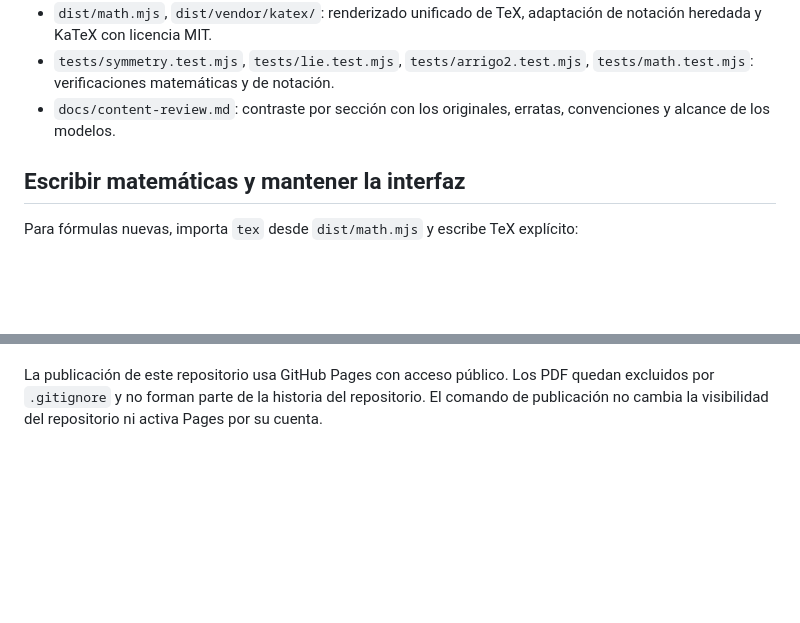
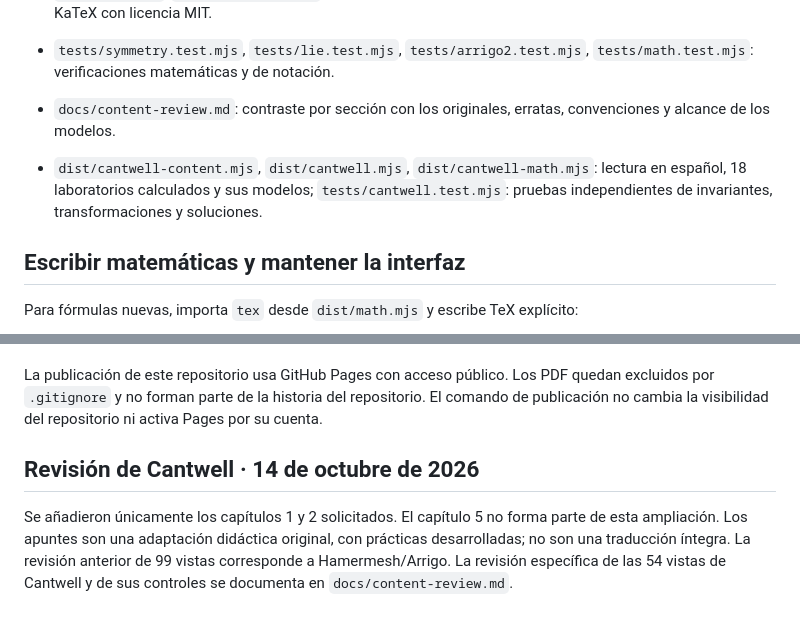
Before and after one commit to prcalopa/hamermesh-lab, a Markdown page: README.md, 2 parts joined by grey strips. GitHub-like rendering; blank space fills up the shorter version.

```diff
--- a/README.md
+++ b/README.md
@@ -41,6 +44,8 @@ Si necesita laboratorios propios, añade un módulo con una función que reciba
 - `dist/math.mjs`, `dist/vendor/katex/`: renderizado unificado de TeX, adaptación de notación heredada y KaTeX con licencia MIT.
 - `tests/symmetry.test.mjs`, `tests/lie.test.mjs`, `tests/arrigo2.test.mjs`, `tests/math.test.mjs`: verificaciones matemáticas y de notación.
 - `docs/content-review.md`: contraste por sección con los originales, erratas, convenciones y alcance de los modelos.
+
+- `dist/cantwell-content.mjs`, `dist/cantwell.mjs`, `dist/cantwell-math.mjs`: lectura en español, 18 laboratorios calculados y sus modelos; `tests/cantwell.test.mjs`: pruebas independientes de invariantes, transformaciones y soluciones.
 
 ## Escribir matemáticas y mantener la interfaz
 
@@ -92,3 +97,7 @@ bash scripts/deploy-github-pages.sh
 El script comprueba las matemáticas y publica una instantánea de la web, con actualizaciones normales sin forzar la historia. GitHub Pages debe configurarse en Settings → Pages con Source **Deploy from a branch**, rama **gh-pages** y carpeta **/(root)**. Los módulos, estilos y enlaces usan rutas relativas, compatibles con la subcarpeta del proyecto.
 
 La publicación de este repositorio usa GitHub Pages con acceso público. Los PDF quedan excluidos por `.gitignore` y no forman parte de la historia del repositorio. El comando de publicación no cambia la visibilidad del repositorio ni activa Pages por su cuenta.
+
+## Revisión de Cantwell · 14 de octubre de 2026
+
+Se añadieron únicamente los capítulos 1 y 2 solicitados. El capítulo 5 no forma parte de esta ampliación. Los apuntes son una adaptación didáctica original, con prácticas desarrolladas; no son una traducción íntegra. La revisión anterior de 99 vistas corresponde a Hamermesh/Arrigo. La revisión específica de las 54 vistas de Cantwell y de sus controles se documenta en `docs/content-review.md`.
```
Also changed, not shown: other parts of README.md (+5 -2 lines).
